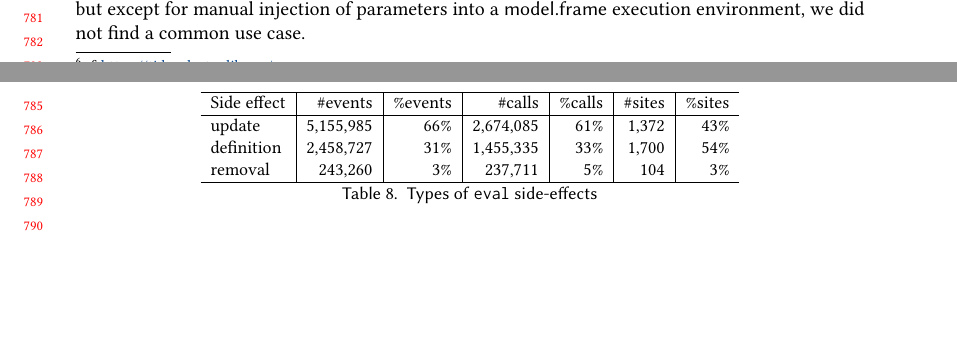
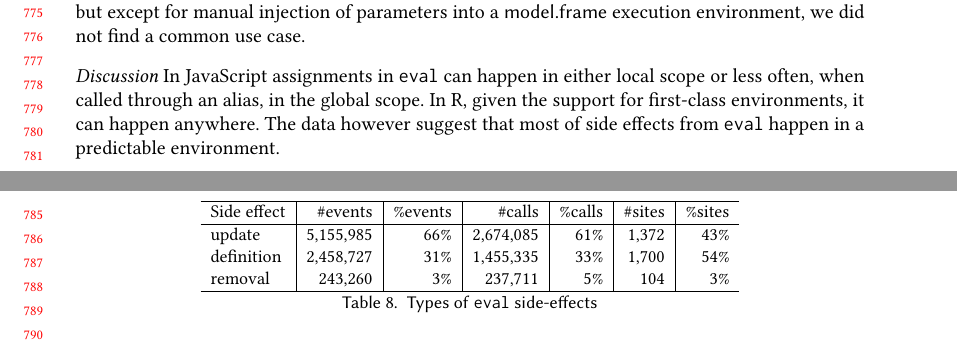
Before and after one commit to aviralg/revalstudy, a LaTeX paper (paper/main.tex): two parts of pages 16 and 17 of 23, joined at a grey line, cut so that both start at the same text, the shorter picture padded with empty space. Compiled offline with pdfLaTeX.

Commit message:
SE discussion

```diff
--- a/paper/main.tex
+++ b/paper/main.tex
@@ -1186,8 +1186,11 @@ did not find a common use case.
   \caption{Types of \eval side-effects} \label{tab:se-types}
 \end{table}
 
-\mypara{Discussion}
-\todo{Is there any comparison with JS?}
+\mypara{Discussion} In JavaScript assignments in \eval can happen in either
+local scope or less often, when called through an alias, in the global scope.
+In R, given the support for first-class environments, it can happen anywhere.
+The data however suggest that most of side effects from \eval happen in a
+predictable environment.
 
 \section{Usage of \eval}
 
```
Also changed, not shown: paper/main.tex (6 more changed lines).
